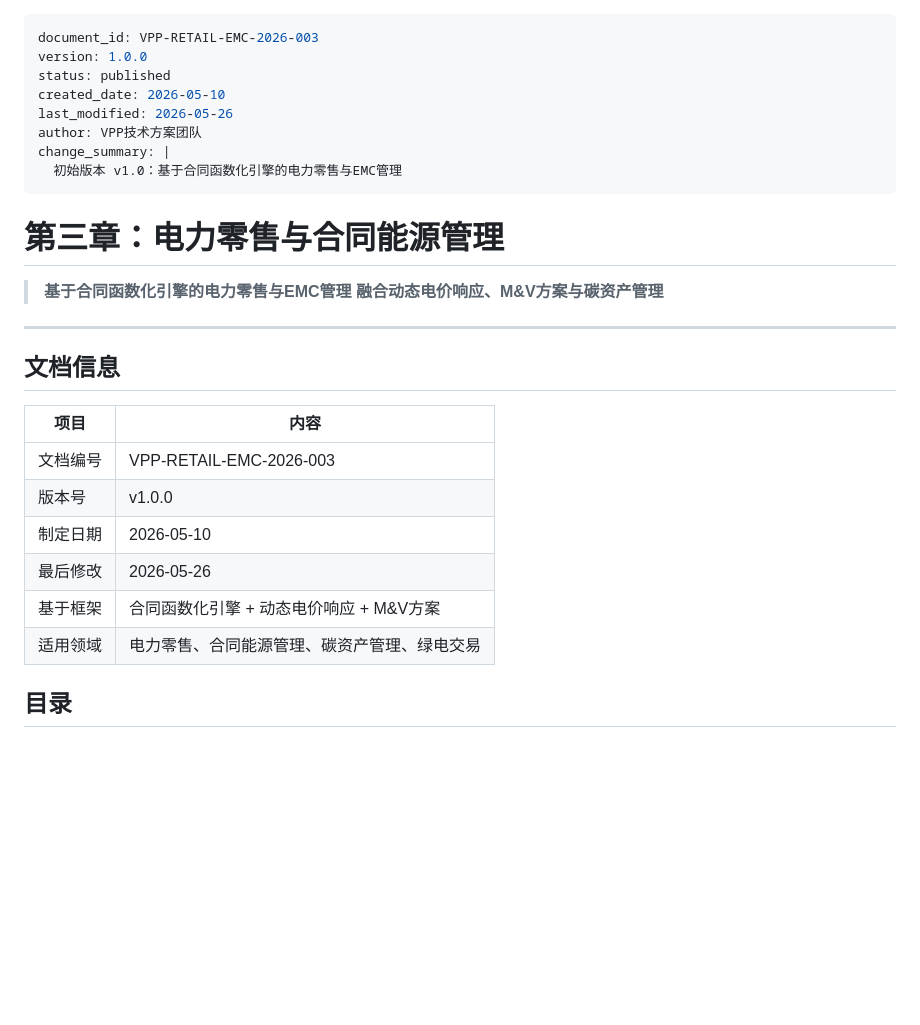
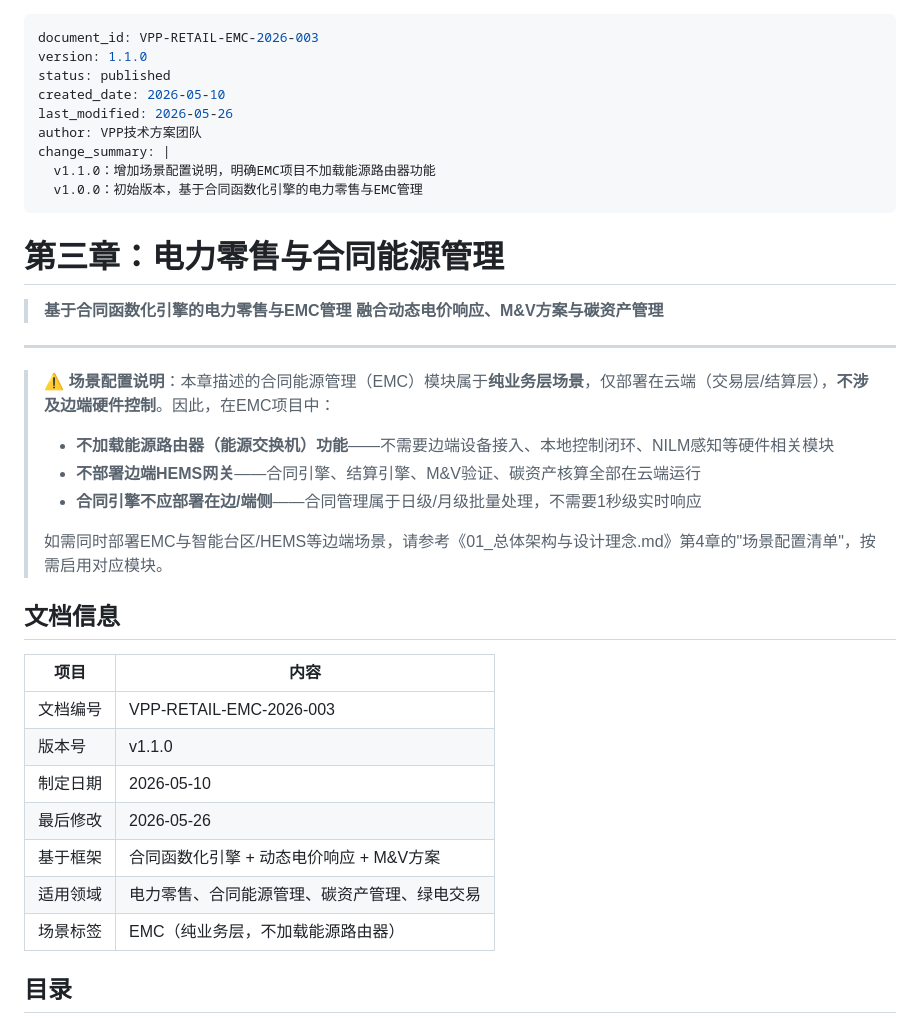
Before and after one commit to Justin9302/MyWorkShop, a Markdown page: OUTPUT/VPP_综合技术方案/03_电力零售与合同能源管理.md, the part around the change. Drawn GitHub-style; blank space fills up the shorter version.

Commit message:
docs: 增加EMC场景配置说明，明确EMC项目不加载能源路由器功能
- 01_总体架构：在第4章能源交换机范式添加场景适用性说明
- 03_EMC文档：在文档开头添加场景配置说明，标注场景标签
- 版本升级：03文档 v1.0.0 → v1.1.0

```diff
--- a/OUTPUT/VPP_综合技术方案/03_电力零售与合同能源管理.md
+++ b/OUTPUT/VPP_综合技术方案/03_电力零售与合同能源管理.md
@@ -1,12 +1,13 @@
 ---
 document_id: VPP-RETAIL-EMC-2026-003
-version: 1.0.0
+version: 1.1.0
 status: published
 created_date: 2026-05-10
 last_modified: 2026-05-26
 author: VPP技术方案团队
 change_summary: |
-  初始版本 v1.0：基于合同函数化引擎的电力零售与EMC管理
+  v1.1.0：增加场景配置说明，明确EMC项目不加载能源路由器功能
+  v1.0.0：初始版本，基于合同函数化引擎的电力零售与EMC管理
 ---
 
 # 第三章：电力零售与合同能源管理
@@ -15,17 +16,26 @@ change_summary: |
 > **融合动态电价响应、M&V方案与碳资产管理**
 
 ---
+
+> **⚠️ 场景配置说明**：本章描述的合同能源管理（EMC）模块属于**纯业务层场景**，仅部署在云端（交易层/结算层），**不涉及边端硬件控制**。因此，在EMC项目中：
+>
+> - **不加载能源路由器（能源交换机）功能**——不需要边端设备接入、本地控制闭环、NILM感知等硬件相关模块
+> - **不部署边端HEMS网关**——合同引擎、结算引擎、M&V验证、碳资产核算全部在云端运行
+> - **合同引擎不应部署在边/端侧**——合同管理属于日级/月级批量处理，不需要1秒级实时响应
+>
+> 如需同时部署EMC与智能台区/HEMS等边端场景，请参考《01\_总体架构与设计理念.md》第4章的"场景配置清单"，按需启用对应模块。
 
 ## 文档信息
 
 | 项目     | 内容                                         |
 | -------- | -------------------------------------------- |
 | 文档编号 | VPP-RETAIL-EMC-2026-003                      |
-| 版本号   | v1.0.0                                       |
+| 版本号   | v1.1.0                                       |
 | 制定日期 | 2026-05-10                                   |
 | 最后修改 | 2026-05-26                                   |
 | 基于框架 | 合同函数化引擎 + 动态电价响应 + M&V方案      |
 | 适用领域 | 电力零售、合同能源管理、碳资产管理、绿电交易 |
+| 场景标签 | EMC（纯业务层，不加载能源路由器）            |
 
 ## 目录
 
```
Also changed, not shown: OUTPUT/VPP_综合技术方案/01_总体架构与设计理念.md (+2 -0 lines).
